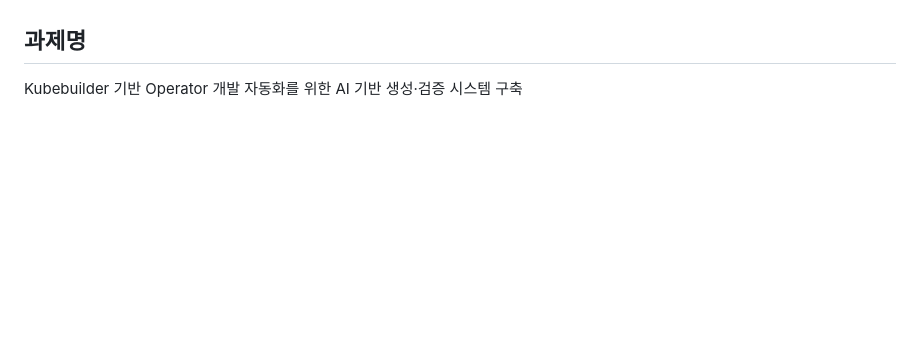
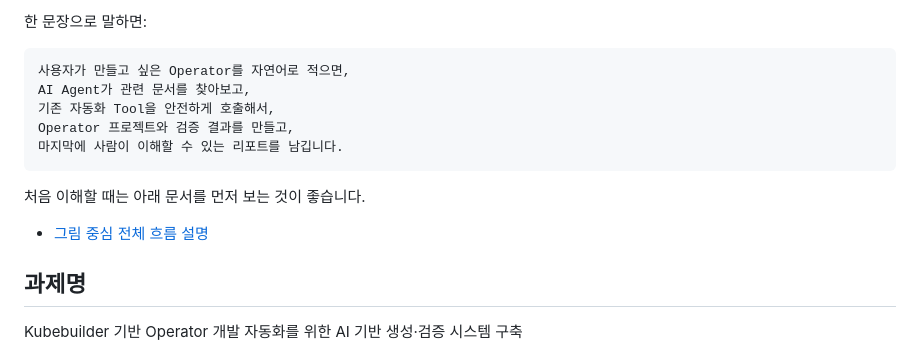
Before and after one commit to kuashi17/k8sagent, a Markdown page: README.md, the part around one of its changes. Rendered like a GitHub page; blank space fills up the shorter version.

Commit message:
Add visual overview for agent workflow

````diff
--- a/README.md
+++ b/README.md
@@ -6,3 +20,16 @@ Kubebuilder 기반 Kubernetes Operator 개발을 자동화하기 위한 로컬
+한 문장으로 말하면:
+
+```text
+사용자가 만들고 싶은 Operator를 자연어로 적으면,
+AI Agent가 관련 문서를 찾아보고,
+기존 자동화 Tool을 안전하게 호출해서,
+Operator 프로젝트와 검증 결과를 만들고,
+마지막에 사람이 이해할 수 있는 리포트를 남깁니다.
+```
+
+처음 이해할 때는 아래 문서를 먼저 보는 것이 좋습니다.
+
+- [그림 중심 전체 흐름 설명](docs/visual-overview.md)
 
 ## 과제명
 
````
Also changed, not shown: other parts of README.md (+14 -0 lines), docs/visual-overview.md (added, +188 -0 lines).
